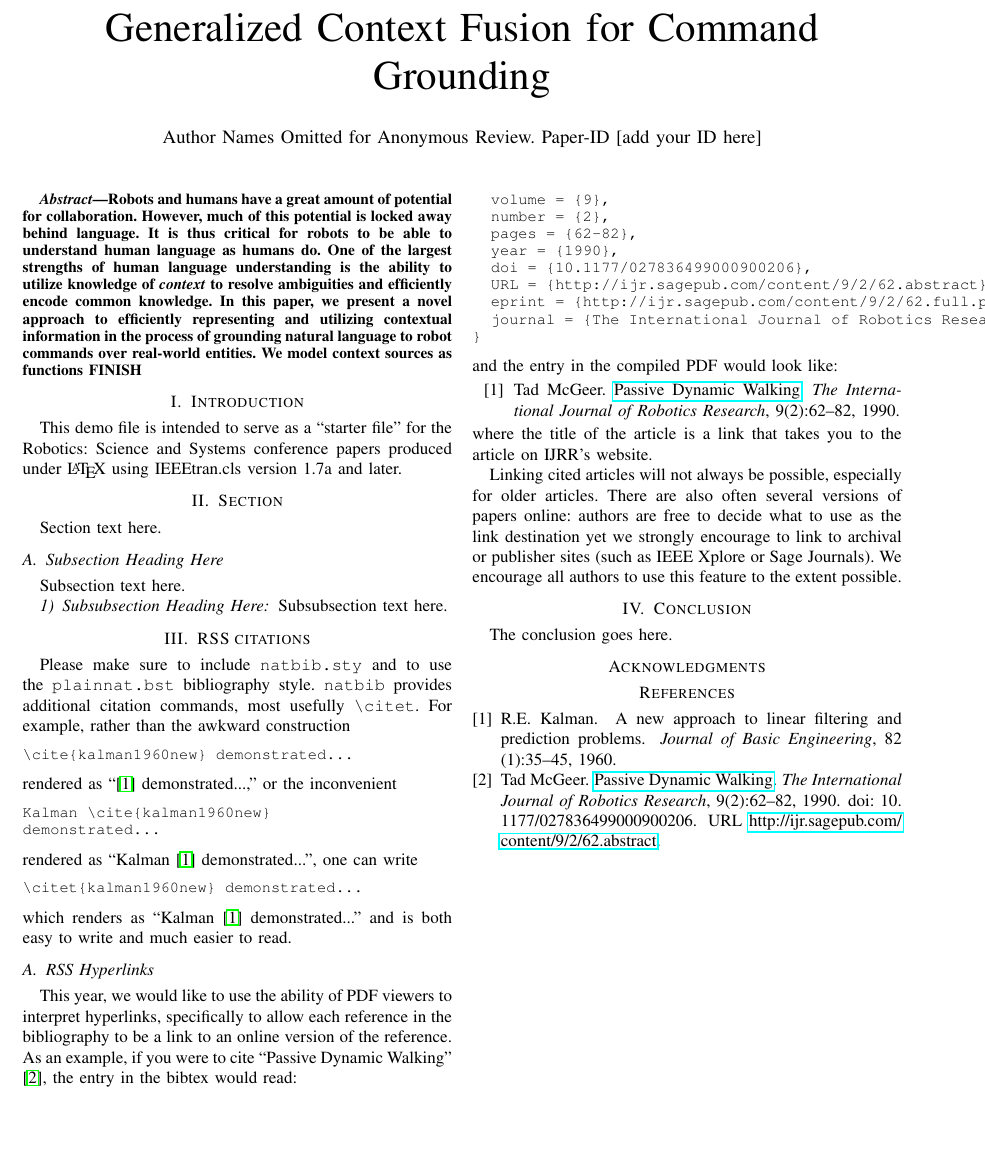
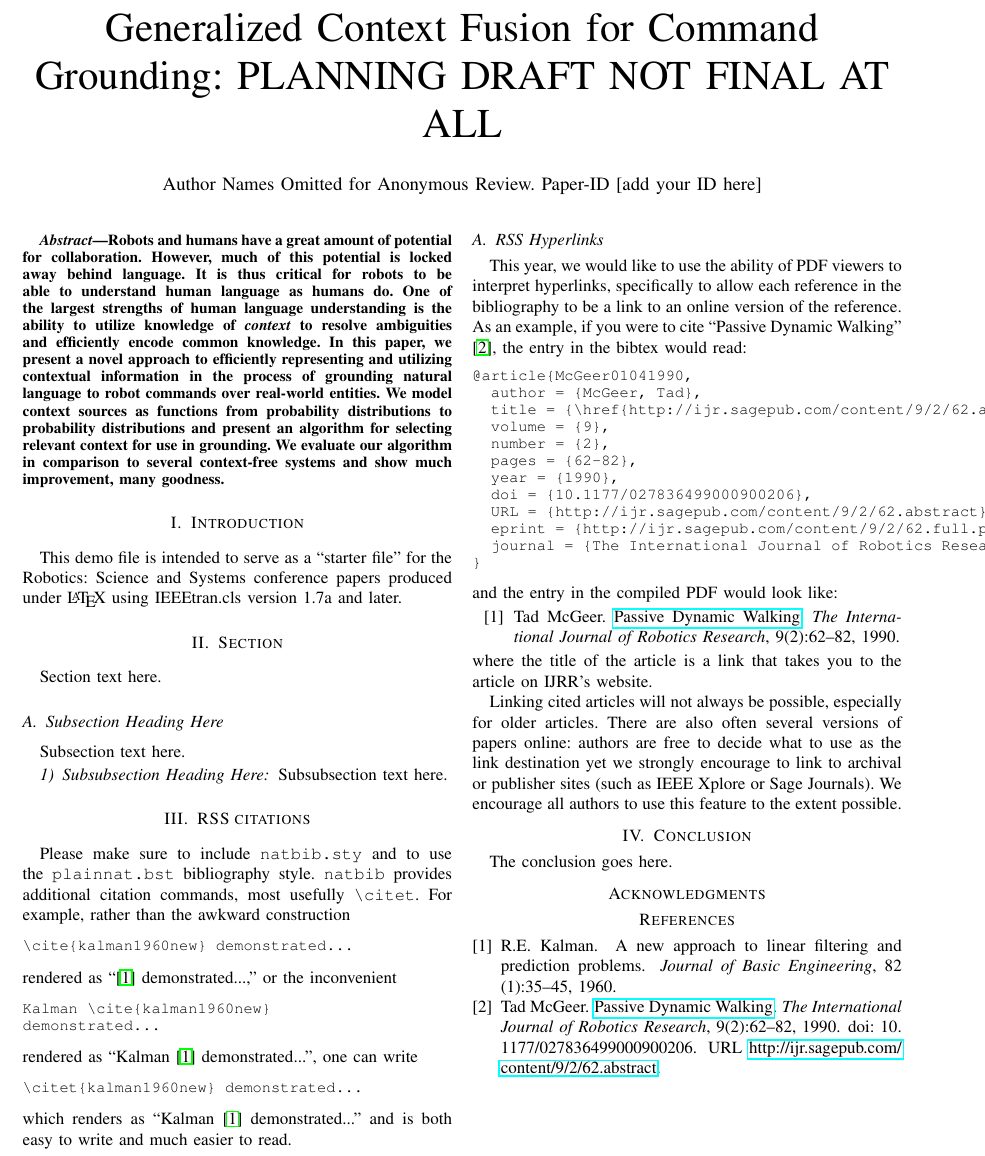
Before and after one commit to Cornell-RPAL/context-fusion, a LaTeX paper (docs/rss2017/paper.tex): part of the page, cut so that both start at the same text, the shorter picture padded with empty space. Compiled offline with pdfLaTeX.

Commit message:
Started filling in a bit more of the paper template

```diff
--- a/docs/rss2017/paper.tex
+++ b/docs/rss2017/paper.tex
@@ -17,7 +17,7 @@
 \begin{document}
 
 % paper title
-\title{Generalized Context Fusion for Command Grounding}
+\title{Generalized Context Fusion for Command Grounding: PLANNING DRAFT NOT FINAL AT ALL}
 
 % You will get a Paper-ID when submitting a pdf file to the conference system
 \author{Author Names Omitted for Anonymous Review. Paper-ID [add your ID here]}
@@ -71,7 +71,10 @@
   ability to utilize knowledge of \emph{context} to resolve ambiguities and efficiently encode
   common knowledge. In this paper, we present a novel approach to efficiently representing and
   utilizing contextual information in the process of grounding natural language to robot commands
-  over real-world entities. We model context sources as functions FINISH
+  over real-world entities. We model context sources as functions from probability distributions to
+  probability distributions and present an algorithm for selecting relevant context for use in
+  grounding. We evaluate our algorithm in comparison to several context-free systems and show much
+  improvement, many goodness.
 \end{abstract}
 
 \IEEEpeerreviewmaketitle
```
Also changed, not shown: docs/rss2017/paper.pdf (added).
